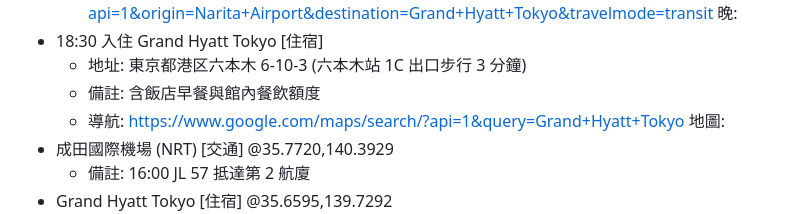
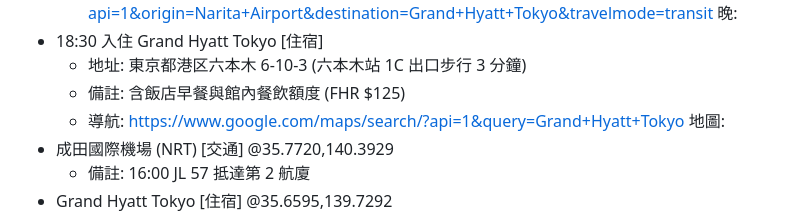
Before and after one commit to fuchengh/travel-note, a Markdown page: itinerary.md, the part around the change. Drawn GitHub-style.

```diff
--- a/itinerary.md
+++ b/itinerary.md
@@ -15,7 +15,7 @@
 晚:
 - 18:30 入住 Grand Hyatt Tokyo [住宿]
   - 地址: 東京都港区六本木 6-10-3 (六本木站 1C 出口步行 3 分鐘)
-  - 備註: 含飯店早餐與館內餐飲額度
+  - 備註: 含飯店早餐與館內餐飲額度 (FHR $125)
   - 導航: https://www.google.com/maps/search/?api=1&query=Grand+Hyatt+Tokyo
 地圖:
 - 成田國際機場 (NRT) [交通] @35.7720,140.3929
```
